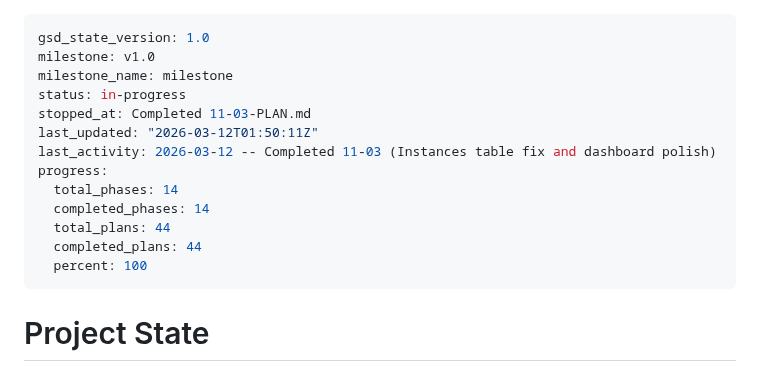
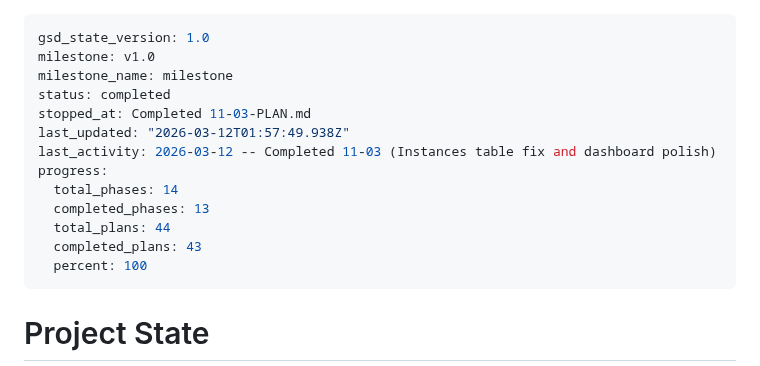
Before and after one commit to dunkaditya/gpu-ai, a Markdown page: .planning/STATE.md, the part around the change. Drawn GitHub-style.

Commit message:
docs(phase-11): complete phase execution

```diff
--- a/.planning/STATE.md
+++ b/.planning/STATE.md
@@ -2,15 +2,15 @@
 gsd_state_version: 1.0
 milestone: v1.0
 milestone_name: milestone
-status: in-progress
+status: completed
 stopped_at: Completed 11-03-PLAN.md
-last_updated: "2026-03-12T01:50:11Z"
+last_updated: "2026-03-12T01:57:49.938Z"
 last_activity: 2026-03-12 -- Completed 11-03 (Instances table fix and dashboard polish)
 progress:
   total_phases: 14
-  completed_phases: 14
+  completed_phases: 13
   total_plans: 44
-  completed_plans: 44
+  completed_plans: 43
   percent: 100
 ---
 
```
Also changed, not shown: 1 other file.
